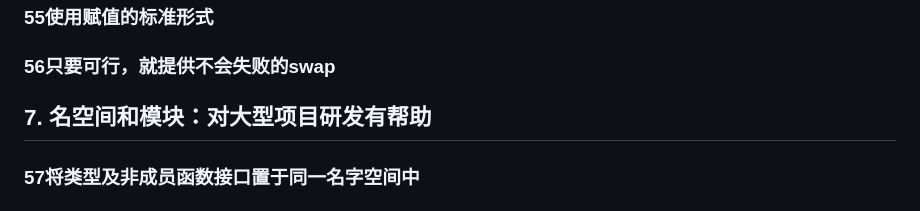
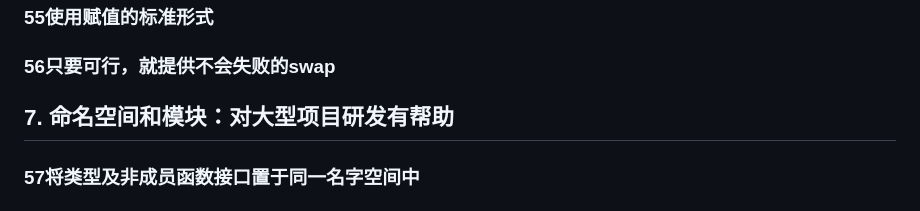
Before and after one commit to SeakyNote/seakynote, a Markdown page: CPP101/C++101编程规范.md, the part around the change. GitHub-like rendering.

Commit message:
错别字修改

```diff
--- a/CPP101/C++101编程规范.md
+++ b/CPP101/C++101编程规范.md
@@ -282,7 +282,7 @@ Keep It Simple Software, KISS
 
 ### 56只要可行，就提供不会失败的swap
 
-## 7. 名空间和模块：对大型项目研发有帮助
+## 7. 命名空间和模块：对大型项目研发有帮助
 
 ### 57将类型及非成员函数接口置于同一名字空间中
 
```
